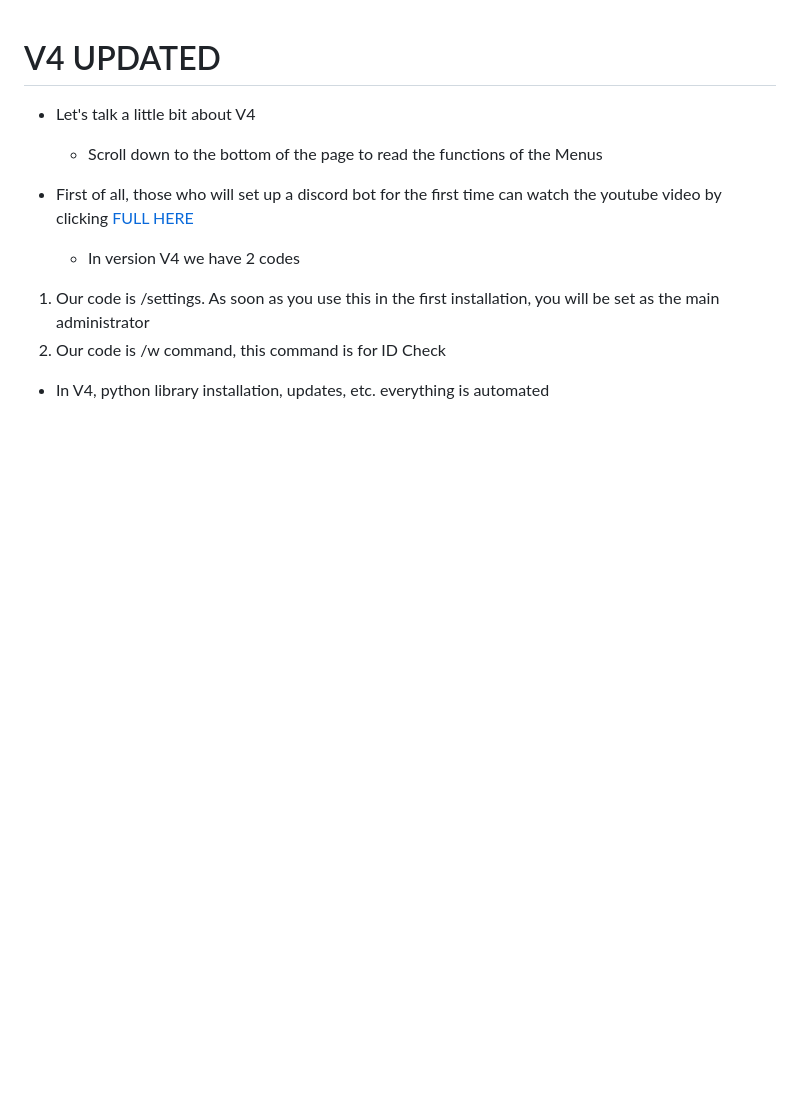
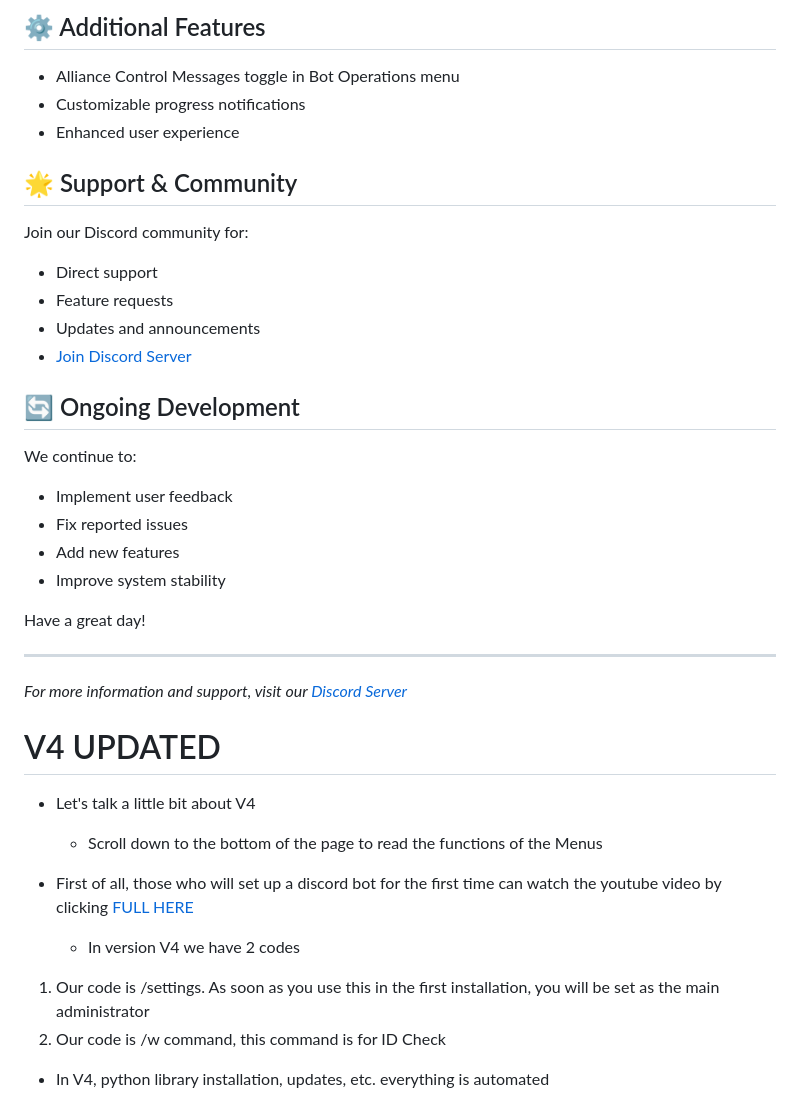
Before and after one commit to zombrax1/bot, a Markdown page: README.md, the part around one of its changes. GitHub-like rendering; blank space fills up the shorter version.

```diff
--- a/README.md
+++ b/README.md
@@ -1,3 +50,26 @@
+## ⚙️ Additional Features
+- Alliance Control Messages toggle in Bot Operations menu
+- Customizable progress notifications
+- Enhanced user experience
+
+## 🌟 Support & Community
+Join our Discord community for:
+- Direct support
+- Feature requests
+- Updates and announcements
+- [Join Discord Server](https://discord.gg/h8w6N6my4a)
+
+## 🔄 Ongoing Development
+We continue to:
+- Implement user feedback
+- Fix reported issues
+- Add new features
+- Improve system stability
+
+Have a great day!
+
+---
+*For more information and support, visit our [Discord Server](https://discord.gg/h8w6N6my4a)*
 
 # V4 UPDATED
 
```
Also changed, not shown: other parts of README.md (+49 -0 lines).
